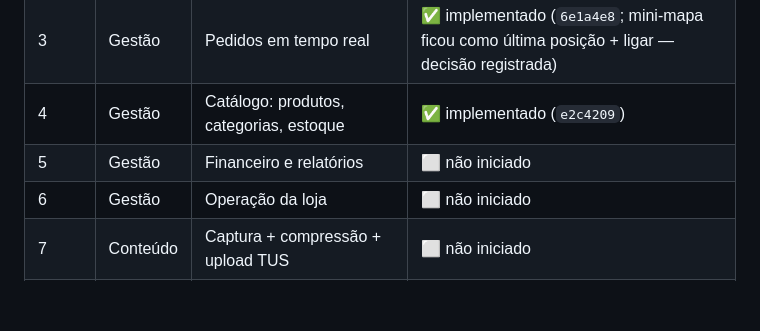
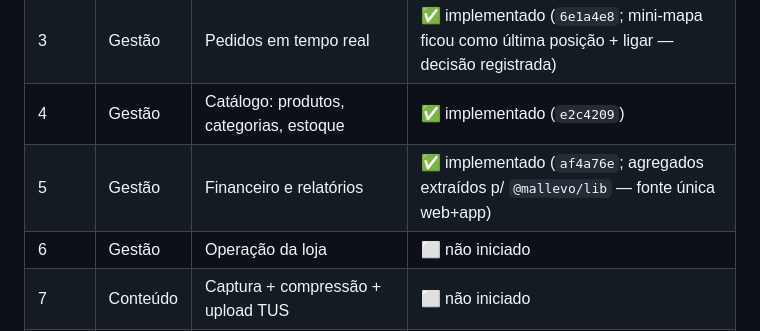
Before and after one commit to pedroluizchagas/Mall-online, a Markdown page: docs/partner-app/00-INDEX.md, the part around the change. GitHub-like rendering; blank space fills up the shorter version.

Commit message:
docs(partner-app): status stage 5 implementado
Co-Authored-By: Claude Opus 4.8 (1M context) <noreply@anthropic.com>

```diff
--- a/docs/partner-app/00-INDEX.md
+++ b/docs/partner-app/00-INDEX.md
@@ -150,7 +150,7 @@ que valida contra o doc do stage (`13`).
 | 2 | — | Auth lojista + gate | ✅ implementado (`48b3c41`) |
 | 3 | Gestão | Pedidos em tempo real | ✅ implementado (`6e1a4e8`; mini-mapa ficou como última posição + ligar — decisão registrada) |
 | 4 | Gestão | Catálogo: produtos, categorias, estoque | ✅ implementado (`e2c4209`) |
-| 5 | Gestão | Financeiro e relatórios | ⬜ não iniciado |
+| 5 | Gestão | Financeiro e relatórios | ✅ implementado (`af4a76e`; agregados extraídos p/ `@mallevo/lib` — fonte única web+app) |
 | 6 | Gestão | Operação da loja | ⬜ não iniciado |
 | 7 | Conteúdo | Captura + compressão + upload TUS | ⬜ não iniciado |
 | 8 | Conteúdo | Gestão de conteúdo + métricas | ⬜ não iniciado |
```
